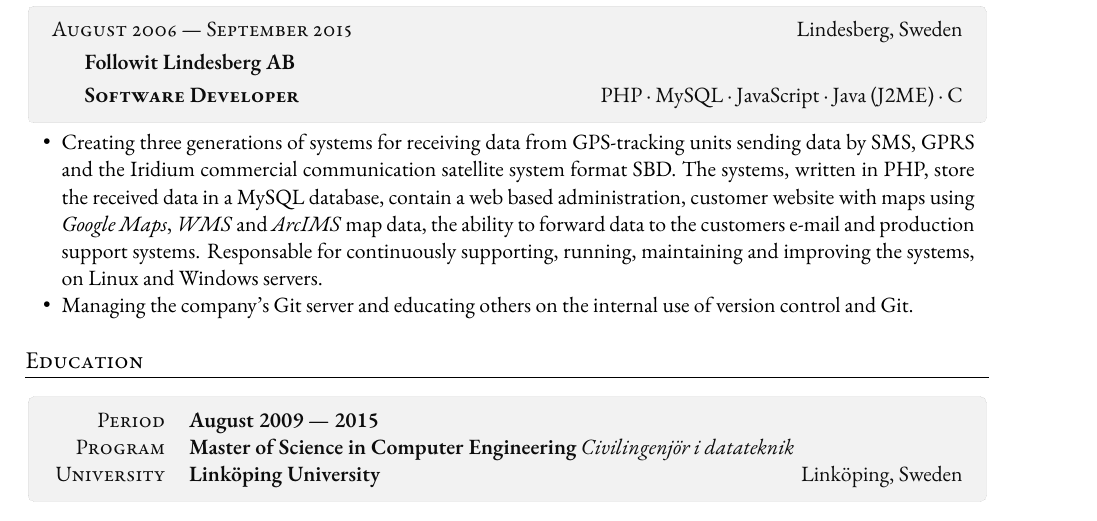
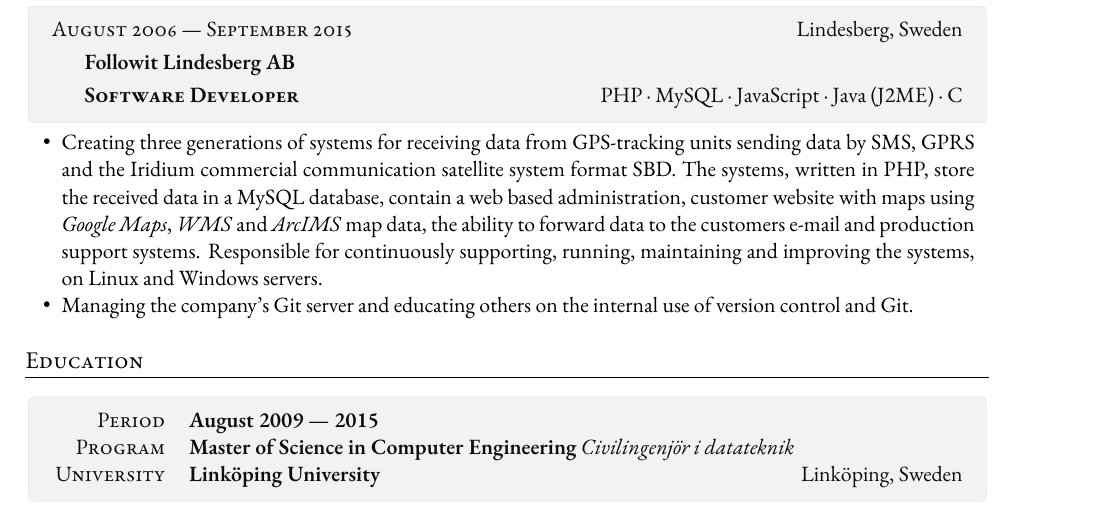
Before and after one commit to angelstam/cv, a LaTeX CV (cv-johan-angelstam.tex): part of page 2 of 2, cut so that both start at the same text. Compiled offline with XeLaTeX; a missing font is replaced by an installed copy or a similar font.

Commit message:
Update spelling and add suggestions.

```diff
--- a/cv-johan-angelstam.tex
+++ b/cv-johan-angelstam.tex
@@ -167,7 +177,7 @@ remote provisioning, I have:
     database, contain a web based administration, customer website
     with maps using \emph{Google Maps}, \emph{WMS} and \emph{ArcIMS} map data, the ability to forward
     data to the customers e-mail and production support
-    systems. Responsable for continuously supporting, running,
+    systems. Responsible for continuously supporting, running,
     maintaining and improving the systems, on Linux and Windows
     servers.
   \item Managing the company's Git server and educating others on the
```
Also changed, not shown: cv-johan-angelstam.tex (10 more changed lines).
